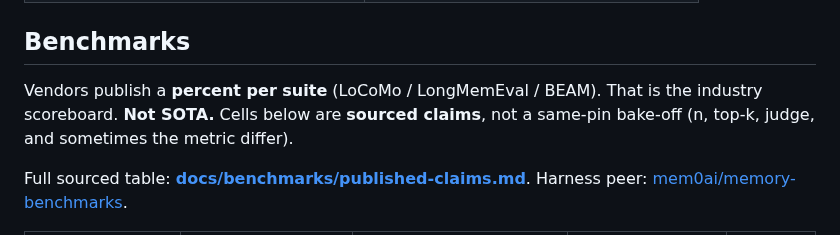
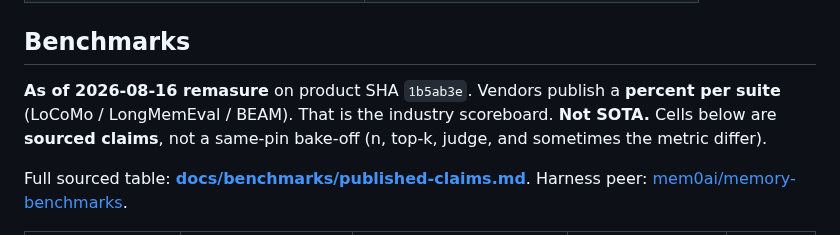
Before and after one commit to tryvinci/brainy, a Markdown page: README.md, the part around the change. Rendered like a GitHub page.

Commit message:
docs: date the README remasure and record main FF approval
GitHub homepage is the default-branch README (dev). Explicit 2026-08-17
approval to fast-forward main with these pins.

Co-authored-by: Siddhant Singh <sdntsng@users.noreply.github.com>

```diff
--- a/README.md
+++ b/README.md
@@ -89,9 +89,10 @@ Start at **[docs/README.md](docs/README.md)**.
 
 ## Benchmarks
 
-Vendors publish a **percent per suite** (LoCoMo / LongMemEval / BEAM). That is
-the industry scoreboard. **Not SOTA.** Cells below are **sourced claims**, not
-a same-pin bake-off (n, top-k, judge, and sometimes the metric differ).
+**As of 2026-08-16 remasure** on product SHA `1b5ab3e`. Vendors publish a
+**percent per suite** (LoCoMo / LongMemEval / BEAM). That is the industry
+scoreboard. **Not SOTA.** Cells below are **sourced claims**, not a same-pin
+bake-off (n, top-k, judge, and sometimes the metric differ).
 
 Full sourced table:
 **[docs/benchmarks/published-claims.md](docs/benchmarks/published-claims.md)**.
```
Also changed, not shown: 1 other file.
